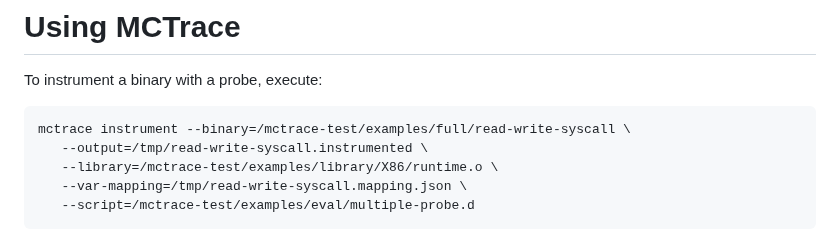
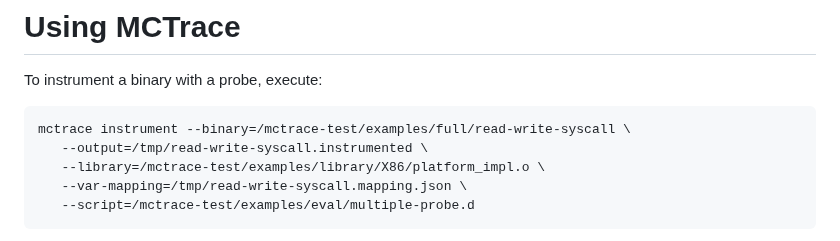
Before and after one commit to GaloisInc/mctrace, a Markdown page: docs/README-release.md, the part around the change. GitHub-like rendering.

Commit message:
README-release: update stale reference to runtime.o

```diff
--- a/docs/README-release.md
+++ b/docs/README-release.md
@@ -74,7 +74,7 @@ To instrument a binary with a probe, execute:
 
     mctrace instrument --binary=/mctrace-test/examples/full/read-write-syscall \
        --output=/tmp/read-write-syscall.instrumented \
-       --library=/mctrace-test/examples/library/X86/runtime.o \
+       --library=/mctrace-test/examples/library/X86/platform_impl.o \
        --var-mapping=/tmp/read-write-syscall.mapping.json \
        --script=/mctrace-test/examples/eval/multiple-probe.d
 
```
